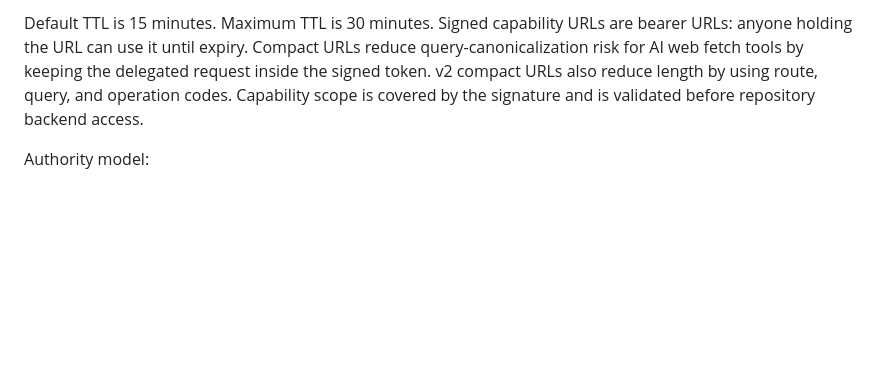
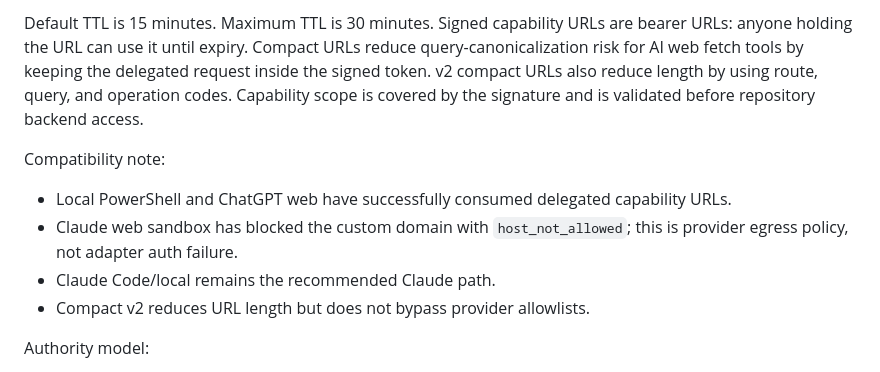
Before and after one commit to pmh242/kamay-adapter, a Markdown page: docs/security/auth-model.md, the part around the change. GitHub-like rendering; blank space fills up the shorter version.

```diff
--- a/docs/security/auth-model.md
+++ b/docs/security/auth-model.md
@@ -40,6 +40,13 @@ The legacy exact-query format remains supported for backward compatibility:
 
 Default TTL is 15 minutes. Maximum TTL is 30 minutes. Signed capability URLs are bearer URLs: anyone holding the URL can use it until expiry. Compact URLs reduce query-canonicalization risk for AI web fetch tools by keeping the delegated request inside the signed token. v2 compact URLs also reduce length by using route, query, and operation codes. Capability scope is covered by the signature and is validated before repository backend access.
 
+Compatibility note:
+
+- Local PowerShell and ChatGPT web have successfully consumed delegated capability URLs.
+- Claude web sandbox has blocked the custom domain with `host_not_allowed`; this is provider egress policy, not adapter auth failure.
+- Claude Code/local remains the recommended Claude path.
+- Compact v2 reduces URL length but does not bypass provider allowlists.
+
 Authority model:
 
 - Operator authority: holds `KAMAY_TOKEN` and `KAMAY_SIGNING_SECRET`.
```
Also changed, not shown: docs/status/runtime-baseline.md (+3 -0 lines), docs/status/verification-gaps.md (+9 -0 lines).
